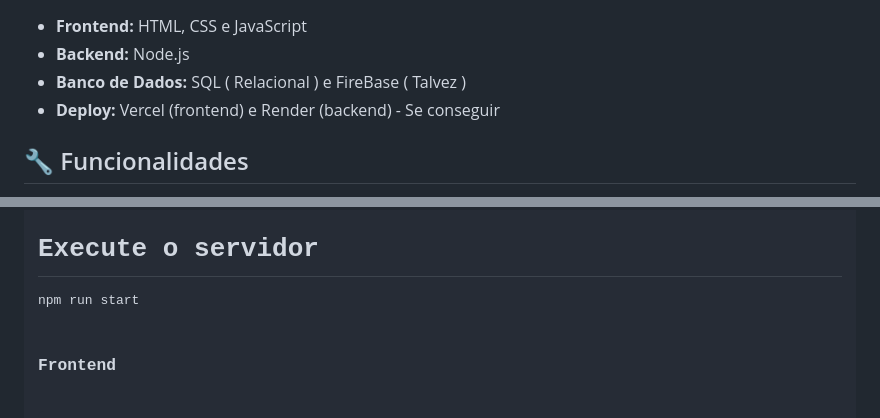
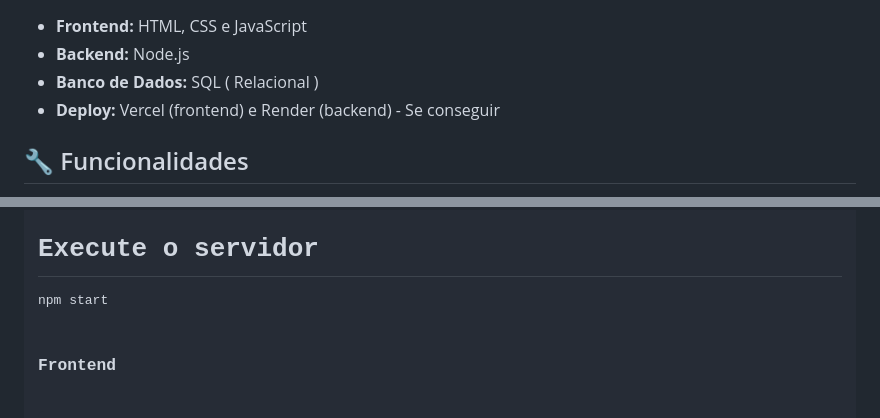
Before and after one commit to ErosFranklin/StaffCom, a Markdown page: README.md, 2 parts joined by grey strips. GitHub-like rendering.

```diff
--- a/README.md
+++ b/README.md
@@ -16,7 +16,7 @@
 <ul>
   <li><strong>Frontend:</strong> HTML, CSS e JavaScript</li>
   <li><strong>Backend:</strong> Node.js</li>
-  <li><strong>Banco de Dados:</strong> SQL ( Relacional ) e FireBase ( Talvez )</li>
+  <li><strong>Banco de Dados:</strong> SQL ( Relacional )</li>
   <li><strong>Deploy:</strong> Vercel (frontend) e Render (backend) - Se conseguir </li>
 </ul>
 
@@ -70,7 +70,7 @@ npm install
 cp .env.example .env
 
 # Execute o servidor
-npm run start
+npm start
 </code>
 </pre>
 
```
